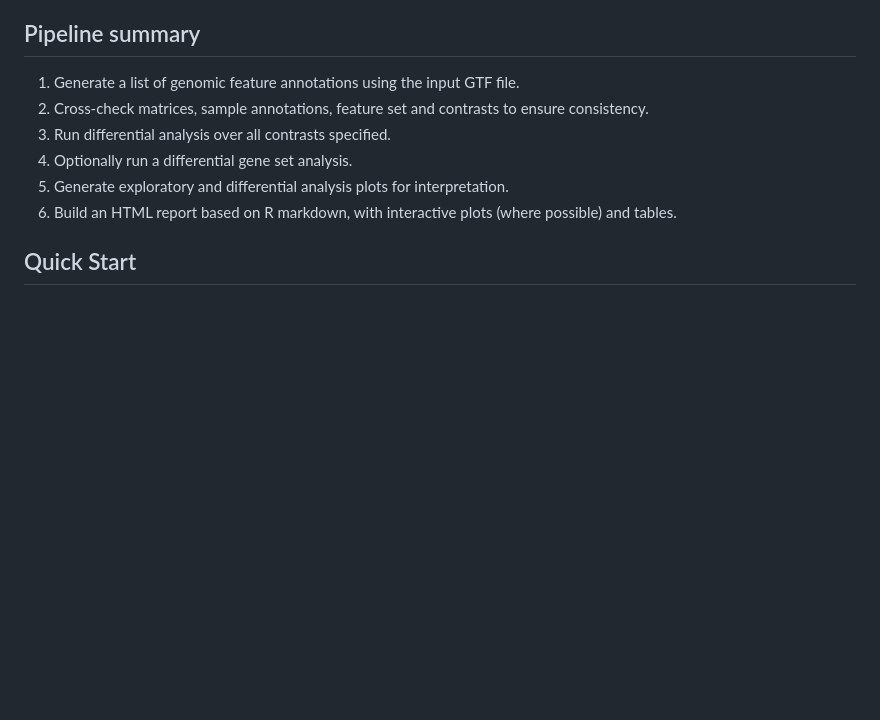
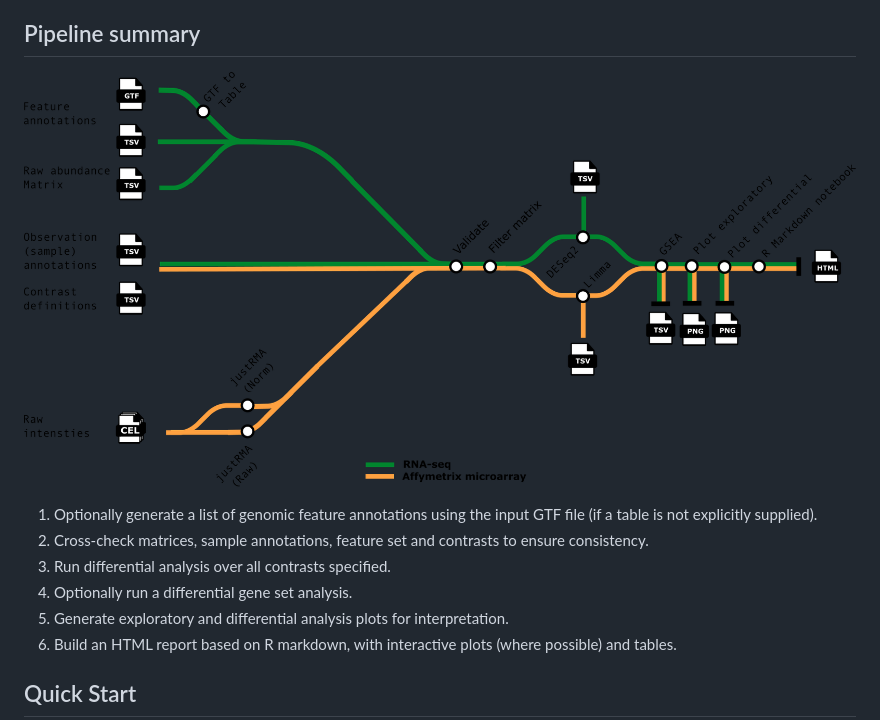
Before and after one commit to nf-core/differentialabundance, a Markdown page: README.md, the part around the change. GitHub-like rendering; pictures changed too: docs/images/workflow.png (added); blank space fills up the shorter version.

Commit message:
Add metro map for workflow

```diff
--- a/README.md
+++ b/README.md
@@ -20,7 +20,9 @@ On release, automated continuous integration tests run the pipeline on a full-si
 
 ## Pipeline summary
 
-1. Generate a list of genomic feature annotations using the input GTF file.
+![nf-core/differentialabundance metro map](docs/images/workflow.png)
+
+1. Optionally generate a list of genomic feature annotations using the input GTF file (if a table is not explicitly supplied).
 2. Cross-check matrices, sample annotations, feature set and contrasts to ensure consistency.
 3. Run differential analysis over all contrasts specified.
 4. Optionally run a differential gene set analysis.
```
Also changed, not shown: 1 other file.
